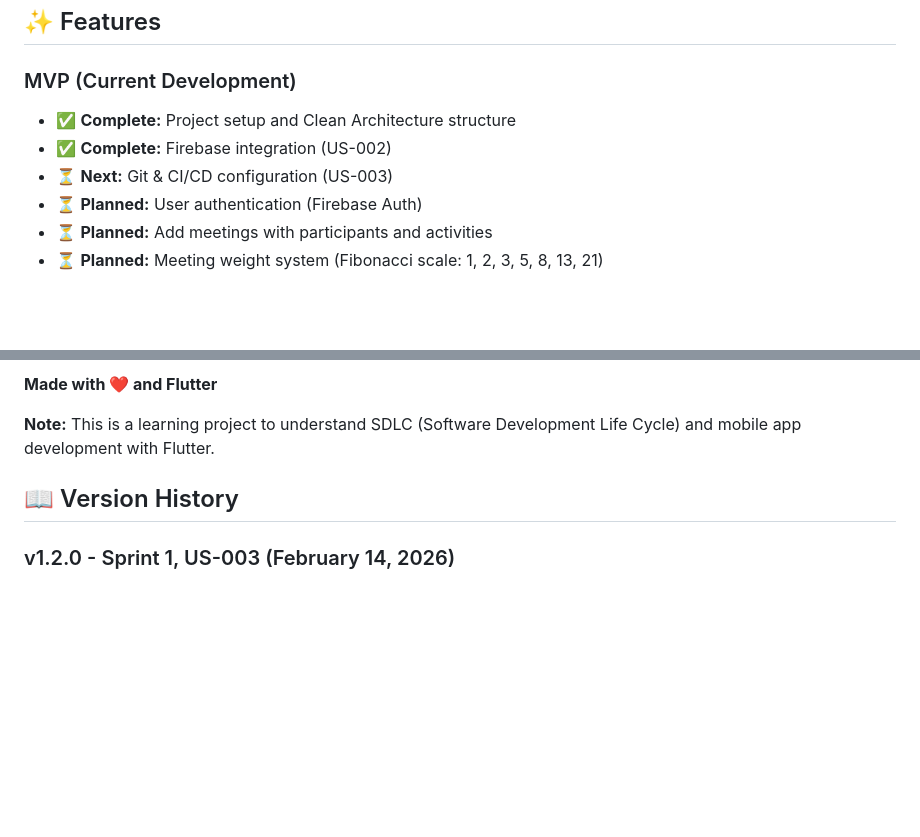
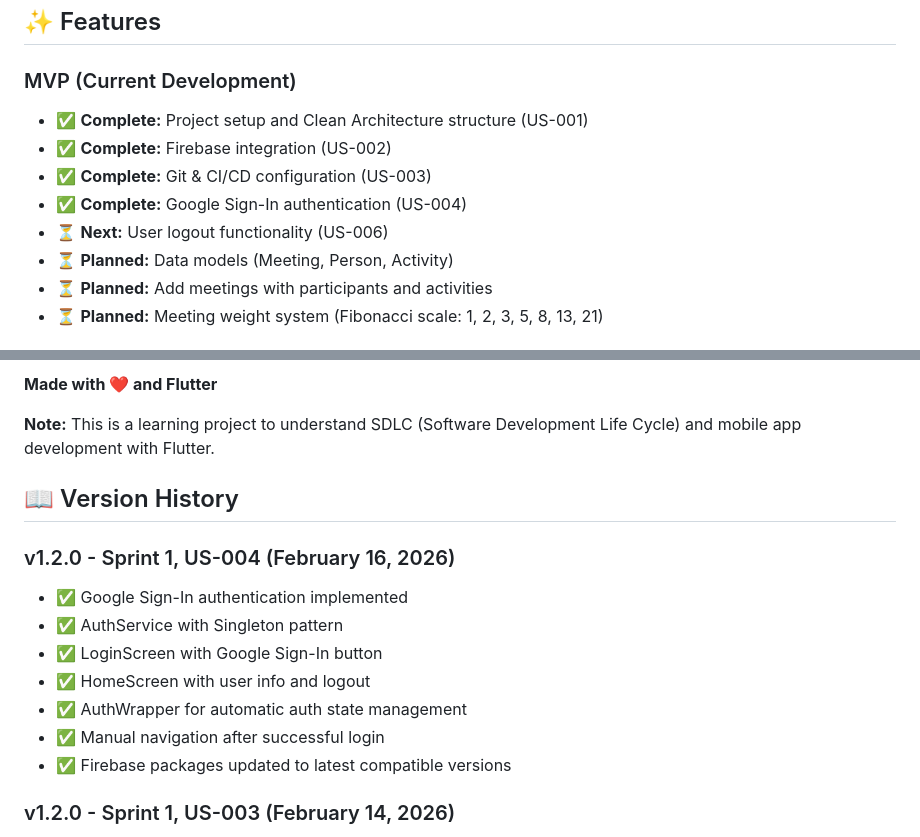
Before and after one commit to aleksanderginalski/Friendsheet-App, a Markdown page: README.md, 2 parts joined by grey strips. Rendered like a GitHub page; blank space fills up the shorter version.

Commit message:
docs: update documentation for completed US-004
- Mark US-004 as complete in BACKLOG.md
- Update project status in README.md
- Add version v1.2.0 to version history
- Update development progress table
- Document challenges and completion date

Related to #4

```diff
--- a/README.md
+++ b/README.md
@@ -14,10 +14,12 @@ Friendsheet is a mobile application that helps you track meetings with friends a
 ## ✨ Features
 
 ### MVP (Current Development)
-- ✅ **Complete:** Project setup and Clean Architecture structure
+- ✅ **Complete:** Project setup and Clean Architecture structure (US-001)
 - ✅ **Complete:** Firebase integration (US-002)
-- ⏳ **Next:** Git & CI/CD configuration (US-003)
-- ⏳ **Planned:** User authentication (Firebase Auth)
+- ✅ **Complete:** Git & CI/CD configuration (US-003)
+- ✅ **Complete:** Google Sign-In authentication (US-004)
+- ⏳ **Next:** User logout functionality (US-006)
+- ⏳ **Planned:** Data models (Meeting, Person, Activity)
 - ⏳ **Planned:** Add meetings with participants and activities
 - ⏳ **Planned:** Meeting weight system (Fibonacci scale: 1, 2, 3, 5, 8, 13, 21)
 
@@ -204,6 +206,15 @@ Project Link: [https://github.com/aleksanderginalski/friendsheet-app](https://gi
 
 ## 📖 Version History
 
+### v1.2.0 - Sprint 1, US-004 (February 16, 2026)
+- ✅ Google Sign-In authentication implemented
+- ✅ AuthService with Singleton pattern
+- ✅ LoginScreen with Google Sign-In button
+- ✅ HomeScreen with user info and logout
+- ✅ AuthWrapper for automatic auth state management
+- ✅ Manual navigation after successful login
+- ✅ Firebase packages updated to latest compatible versions
+
 ### v1.2.0 - Sprint 1, US-003 (February 14, 2026)
 - ✅ Git repository configured
 - ✅ GitHub repository created with branch protection
```
